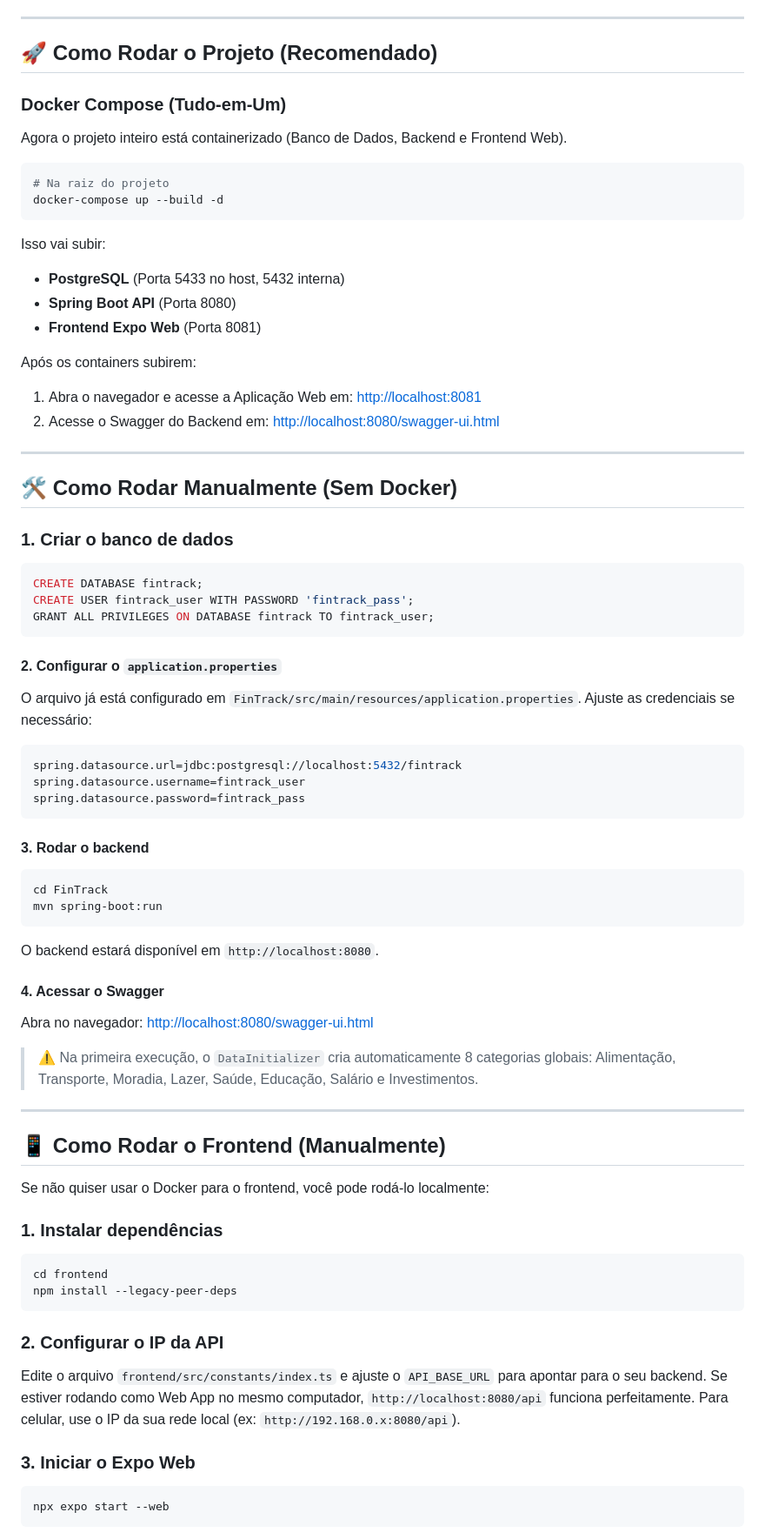
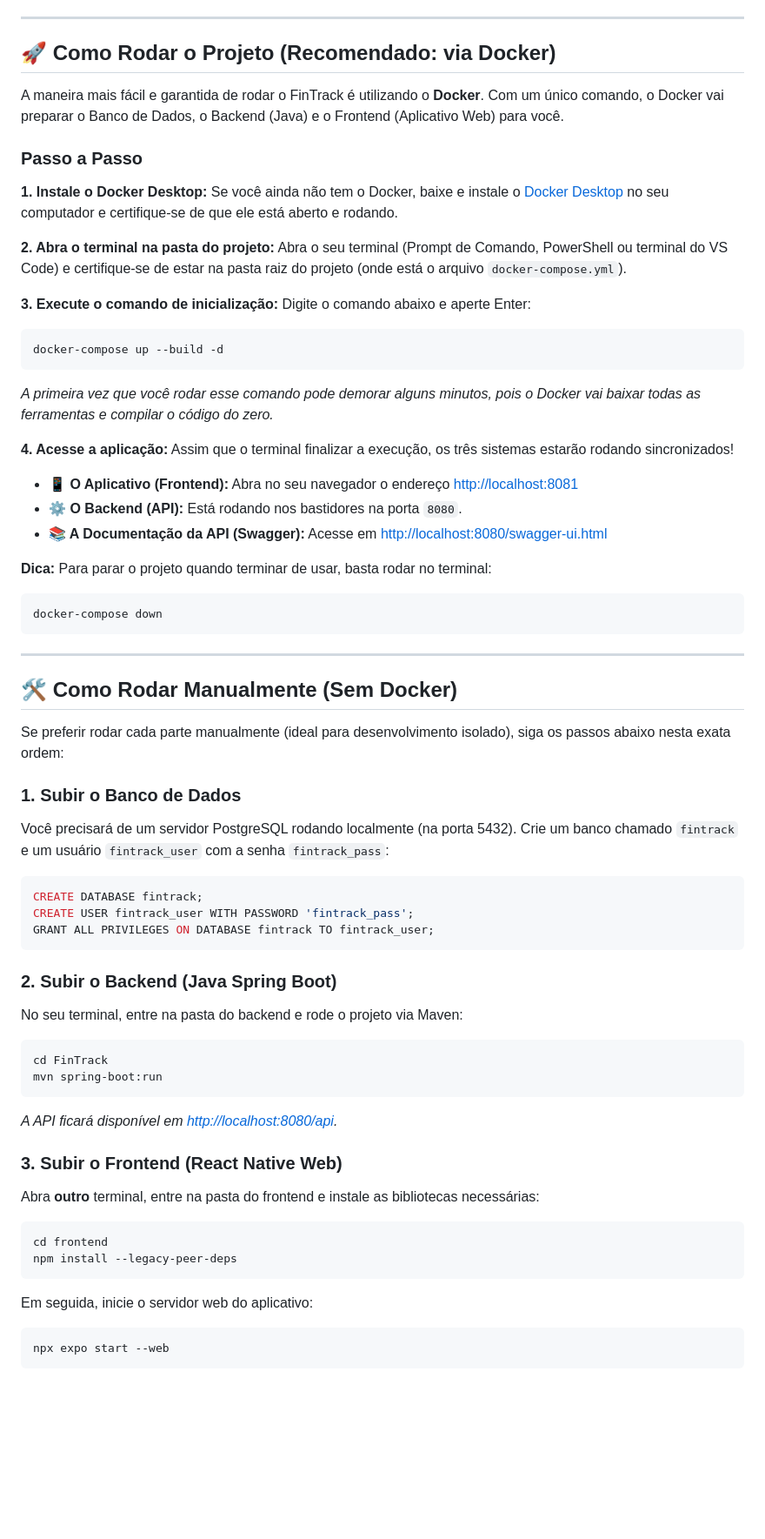
Before and after one commit to RonyHelio/FinTrack, a Markdown page: README.md, the part around one of its changes. Shown at 87% size. GitHub-like rendering; blank space fills up the shorter version.

Commit message:
docs: improve project setup instructions

````diff
--- a/README.md
+++ b/README.md
@@ -63,82 +63,65 @@ Aplicativo mobile de controle financeiro pessoal desenvolvido como Prova de Conc
 
 ---
 
-## 🚀 Como Rodar o Projeto (Recomendado)
+## 🚀 Como Rodar o Projeto (Recomendado: via Docker)
 
-### Docker Compose (Tudo-em-Um)
+A maneira mais fácil e garantida de rodar o FinTrack é utilizando o **Docker**. Com um único comando, o Docker vai preparar o Banco de Dados, o Backend (Java) e o Frontend (Aplicativo Web) para você.
 
-Agora o projeto inteiro está containerizado (Banco de Dados, Backend e Frontend Web).
+### Passo a Passo
 
+**1. Instale o Docker Desktop:**
+Se você ainda não tem o Docker, baixe e instale o [Docker Desktop](https://www.docker.com/products/docker-desktop/) no seu computador e certifique-se de que ele está aberto e rodando.
+
+**2. Abra o terminal na pasta do projeto:**
+Abra o seu terminal (Prompt de Comando, PowerShell ou terminal do VS Code) e certifique-se de estar na pasta raiz do projeto (onde está o arquivo `docker-compose.yml`).
+
+**3. Execute o comando de inicialização:**
+Digite o comando abaixo e aperte Enter:
 ```bash
-# Na raiz do projeto
 docker-compose up --build -d
 ```
+*A primeira vez que você rodar esse comando pode demorar alguns minutos, pois o Docker vai baixar todas as ferramentas e compilar o código do zero.*
 
-Isso vai subir:
-- **PostgreSQL** (Porta 5433 no host, 5432 interna)
-- **Spring Boot API** (Porta 8080)
-- **Frontend Expo Web** (Porta 8081)
+**4. Acesse a aplicação:**
+Assim que o terminal finalizar a execução, os três sistemas estarão rodando sincronizados!
+- **📱 O Aplicativo (Frontend):** Abra no seu navegador o endereço [http://localhost:8081](http://localhost:8081)
+- **⚙️ O Backend (API):** Está rodando nos bastidores na porta `8080`.
+- **📚 A Documentação da API (Swagger):** Acesse em [http://localhost:8080/swagger-ui.html](http://localhost:8080/swagger-ui.html)
 
-Após os containers subirem:
-1. Abra o navegador e acesse a Aplicação Web em: [http://localhost:8081](http://localhost:8081)
-2. Acesse o Swagger do Backend em: [http://localhost:8080/swagger-ui.html](http://localhost:8080/swagger-ui.html)
+**Dica:** Para parar o projeto quando terminar de usar, basta rodar no terminal:
+```bash
+docker-compose down
+```
 
 ---
 
 ## 🛠 Como Rodar Manualmente (Sem Docker)
 
-### 1. Criar o banco de dados
+Se preferir rodar cada parte manualmente (ideal para desenvolvimento isolado), siga os passos abaixo nesta exata ordem:
 
+### 1. Subir o Banco de Dados
+Você precisará de um servidor PostgreSQL rodando localmente (na porta 5432). Crie um banco chamado `fintrack` e um usuário `fintrack_user` com a senha `fintrack_pass`:
 ```sql
 CREATE DATABASE fintrack;
 CREATE USER fintrack_user WITH PASSWORD 'fintrack_pass';
 GRANT ALL PRIVILEGES ON DATABASE fintrack TO fintrack_user;
 ```
 
-#### 2. Configurar o `application.properties`
-
-O arquivo já está configurado em `FinTrack/src/main/resources/application.properties`. Ajuste as credenciais se necessário:
-
-```properties
-spring.datasource.url=jdbc:postgresql://localhost:5432/fintrack
-spring.datasource.username=fintrack_user
-spring.datasource.password=fintrack_pass
-```
-
-#### 3. Rodar o backend
-
+### 2. Subir o Backend (Java Spring Boot)
+No seu terminal, entre na pasta do backend e rode o projeto via Maven:
 ```bash
 cd FinTrack
 mvn spring-boot:run
 ```
+*A API ficará disponível em [http://localhost:8080/api](http://localhost:8080/api).*
 
-O backend estará disponível em `http://localhost:8080`.
-
-#### 4. Acessar o Swagger
-
-Abra no navegador: [http://localhost:8080/swagger-ui.html](http://localhost:8080/swagger-ui.html)
-
-> ⚠️ Na primeira execução, o `DataInitializer` cria automaticamente 8 categorias globais: Alimentação, Transporte, Moradia, Lazer, Saúde, Educação, Salário e Investimentos.
-
----
-
-## 📱 Como Rodar o Frontend (Manualmente)
-
-Se não quiser usar o Docker para o frontend, você pode rodá-lo localmente:
-
-### 1. Instalar dependências
-
+### 3. Subir o Frontend (React Native Web)
+Abra **outro** terminal, entre na pasta do frontend e instale as bibliotecas necessárias:
 ```bash
 cd frontend
 npm install --legacy-peer-deps
 ```
-
-### 2. Configurar o IP da API
-
-Edite o arquivo `frontend/src/constants/index.ts` e ajuste o `API_BASE_URL` para apontar para o seu backend. Se estiver rodando como Web App no mesmo computador, `http://localhost:8080/api` funciona perfeitamente. Para celular, use o IP da sua rede local (ex: `http://192.168.0.x:8080/api`).
-
-### 3. Iniciar o Expo Web
-
+Em seguida, inicie o servidor web do aplicativo:
 ```bash
 npx expo start --web
 ```
````
Also changed, not shown: other parts of README.md (+1 -5 lines).
